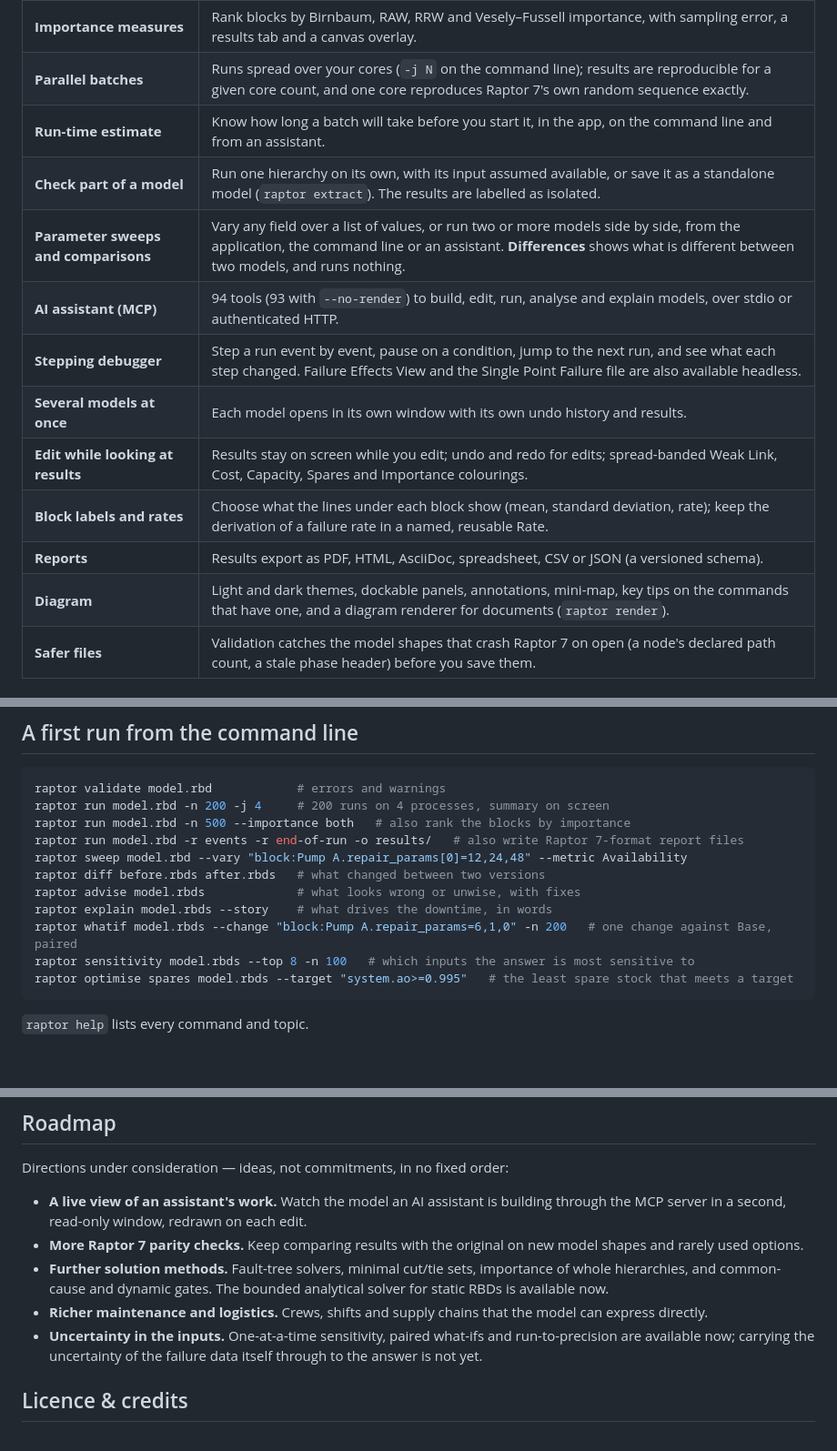
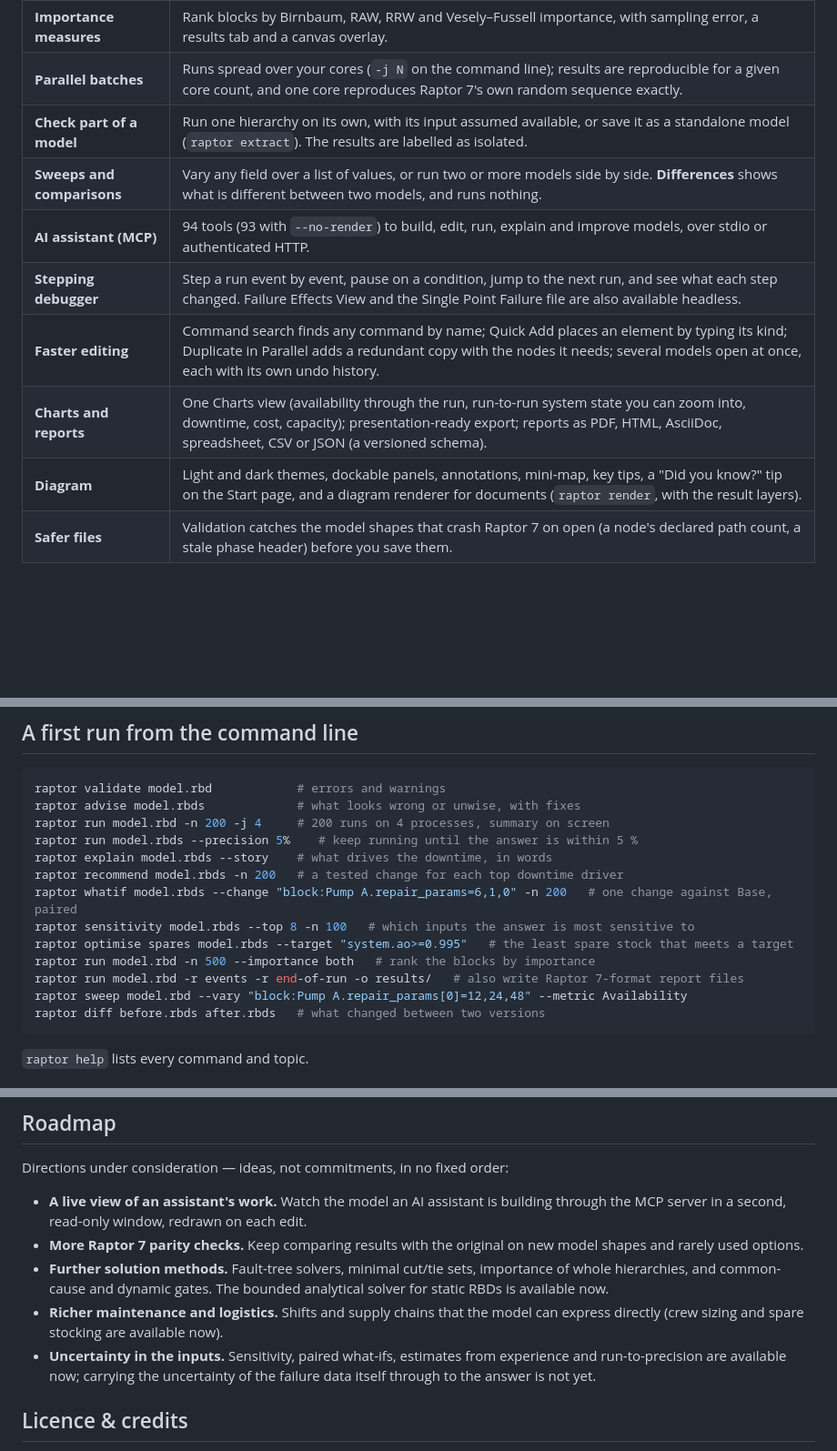
Before and after one commit to OpenPowerShift/RaptorStudio, a Markdown page: README.md, 3 parts joined by grey strips. Shown at 91% size. Drawn GitHub-style; blank space fills up the shorter version.

````diff
--- a/README.md
+++ b/README.md
@@ -72,15 +103,12 @@ The equations are on the Formulas page, and the tutorial's weak-link chapter wor
 | **Importance measures**              | Rank blocks by Birnbaum, RAW, RRW and Vesely–Fussell importance, with sampling error, a results tab and a canvas overlay.                                                                                                        |
 | **Parallel batches**                 | Runs spread over your cores (`-j N` on the command line); results are reproducible for a given core count, and one core reproduces Raptor 7's own random sequence exactly.                                                        |
-| **Run-time estimate**                | Know how long a batch will take before you start it, in the app, on the command line and from an assistant.                                                                                                                      |
 | **Check part of a model**            | Run one hierarchy on its own, with its input assumed available, or save it as a standalone model (`raptor extract`). The results are labelled as isolated.                                                                      |
-| **Parameter sweeps and comparisons** | Vary any field over a list of values, or run two or more models side by side, from the application, the command line or an assistant. **Differences** shows what is different between two models, and runs nothing.              |
-| **AI assistant (MCP)**               | 94 tools (93 with `--no-render`) to build, edit, run, analyse and explain models, over stdio or authenticated HTTP.                                                                                                               |
+| **Sweeps and comparisons**           | Vary any field over a list of values, or run two or more models side by side. **Differences** shows what is different between two models, and runs nothing.                                                                    |
+| **AI assistant (MCP)**               | 94 tools (93 with `--no-render`) to build, edit, run, explain and improve models, over stdio or authenticated HTTP.                                                                                                               |
 | **Stepping debugger**                | Step a run event by event, pause on a condition, jump to the next run, and see what each step changed. Failure Effects View and the Single Point Failure file are also available headless.                                       |
-| **Several models at once**           | Each model opens in its own window with its own undo history and results.                                                                                                                                                         |
-| **Edit while looking at results**    | Results stay on screen while you edit; undo and redo for edits; spread-banded Weak Link, Cost, Capacity, Spares and Importance colourings.                                                                                       |
-| **Block labels and rates**           | Choose what the lines under each block show (mean, standard deviation, rate); keep the derivation of a failure rate in a named, reusable Rate.                                                                                   |
-| **Reports**                          | Results export as PDF, HTML, AsciiDoc, spreadsheet, CSV or JSON (a versioned schema).                                                                                                                                            |
-| **Diagram**                          | Light and dark themes, dockable panels, annotations, mini-map, key tips on the commands that have one, and a diagram renderer for documents (`raptor render`).                                                                    |
+| **Faster editing**                   | Command search finds any command by name; Quick Add places an element by typing its kind; Duplicate in Parallel adds a redundant copy with the nodes it needs; several models open at once, each with its own undo history.    |
+| **Charts and reports**               | One Charts view (availability through the run, run-to-run system state you can zoom into, downtime, cost, capacity); presentation-ready export; reports as PDF, HTML, AsciiDoc, spreadsheet, CSV or JSON (a versioned schema). |
+| **Diagram**                          | Light and dark themes, dockable panels, annotations, mini-map, key tips, a "Did you know?" tip on the Start page, and a diagram renderer for documents (`raptor render`, with the result layers).                                 |
 | **Safer files**                      | Validation catches the model shapes that crash Raptor 7 on open (a node's declared path count, a stale phase header) before you save them.                                                                                       |
 
 ## Install
@@ -152,16 +180,18 @@ folder is already about 150 characters long. Any one of these avoids it:
 
 ```bash
 raptor validate model.rbd            # errors and warnings
+raptor advise model.rbds             # what looks wrong or unwise, with fixes
 raptor run model.rbd -n 200 -j 4     # 200 runs on 4 processes, summary on screen
-raptor run model.rbd -n 500 --importance both   # also rank the blocks by importance
+raptor run model.rbds --precision 5%    # keep running until the answer is within 5 %
+raptor explain model.rbds --story    # what drives the downtime, in words
+raptor recommend model.rbds -n 200   # a tested change for each top downtime driver
+raptor whatif model.rbds --change "block:Pump A.repair_params=6,1,0" -n 200   # one change against Base, paired
+raptor sensitivity model.rbds --top 8 -n 100   # which inputs the answer is most sensitive to
+raptor optimise spares model.rbds --target "system.ao>=0.995"   # the least spare stock that meets a target
+raptor run model.rbd -n 500 --importance both   # rank the blocks by importance
 raptor run model.rbd -r events -r end-of-run -o results/   # also write Raptor 7-format report files
 raptor sweep model.rbd --vary "block:Pump A.repair_params[0]=12,24,48" --metric Availability
 raptor diff before.rbds after.rbds   # what changed between two versions
-raptor advise model.rbds             # what looks wrong or unwise, with fixes
-raptor explain model.rbds --story    # what drives the downtime, in words
-raptor whatif model.rbds --change "block:Pump A.repair_params=6,1,0" -n 200   # one change against Base, paired
-raptor sensitivity model.rbds --top 8 -n 100   # which inputs the answer is most sensitive to
-raptor optimise spares model.rbds --target "system.ao>=0.995"   # the least spare stock that meets a target
 ```
 
 `raptor help` lists every command and topic.
@@ -245,11 +275,12 @@ Directions under consideration — ideas, not commitments, in no fixed order:
 - **Further solution methods.** Fault-tree solvers, minimal cut/tie sets,
   importance of whole hierarchies, and common-cause and dynamic gates. The
   bounded analytical solver for static RBDs is available now.
-- **Richer maintenance and logistics.** Crews, shifts and supply chains that
-  the model can express directly.
-- **Uncertainty in the inputs.** One-at-a-time sensitivity, paired what-ifs
-  and run-to-precision are available now; carrying the uncertainty of the
-  failure data itself through to the answer is not yet.
+- **Richer maintenance and logistics.** Shifts and supply chains that the
+  model can express directly (crew sizing and spare stocking are available
+  now).
+- **Uncertainty in the inputs.** Sensitivity, paired what-ifs, estimates from
+  experience and run-to-precision are available now; carrying the uncertainty
+  of the failure data itself through to the answer is not yet.
 
 ## Licence & credits
 
````
Also changed, not shown: other parts of README.md (+62 -31 lines), docs/readme/app-tour.gif, docs/readme/mcp-demo.gif, 1 other file.
